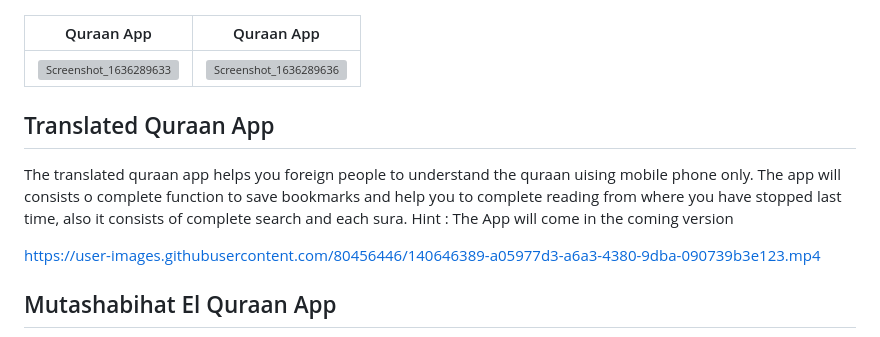
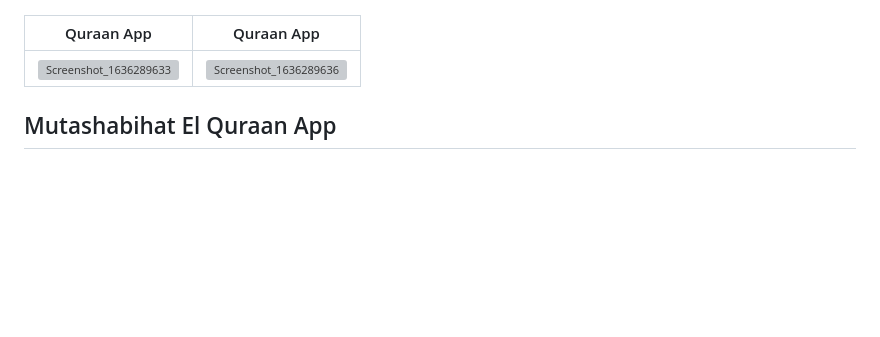
Before and after one commit to punisher9248/Islamic-Guide-App, a Markdown page: README.md, the part around the change. Drawn GitHub-style; blank space fills up the shorter version; grey boxes are pictures that could not be loaded.

```diff
--- a/README.md
+++ b/README.md
@@ -68,13 +68,6 @@ The quraan app helps you to read the quraan using your mobile. The app consists
 ![Screenshot_1636289633](https://user-images.githubusercontent.com/80456446/140645758-a874610d-d9eb-42f7-8b26-93a5c11d6fe0.png) |  ![Screenshot_1636289636](https://user-images.githubusercontent.com/80456446/140645763-16797ce1-ab70-4d3c-ad31-c66e10787bb6.png)
 
 
-
-## Translated Quraan App
-
-The translated quraan app helps you foreign people to understand the quraan uising mobile phone only. The app will consists o complete function to save bookmarks and help you to complete reading from where you have stopped last time, also it consists of complete search and each sura.
-Hint : The App will come in the coming version
-
- https://user-images.githubusercontent.com/80456446/140646389-a05977d3-a6a3-4380-9dba-090739b3e123.mp4
 
 
 ## Mutashabihat El Quraan App
```
